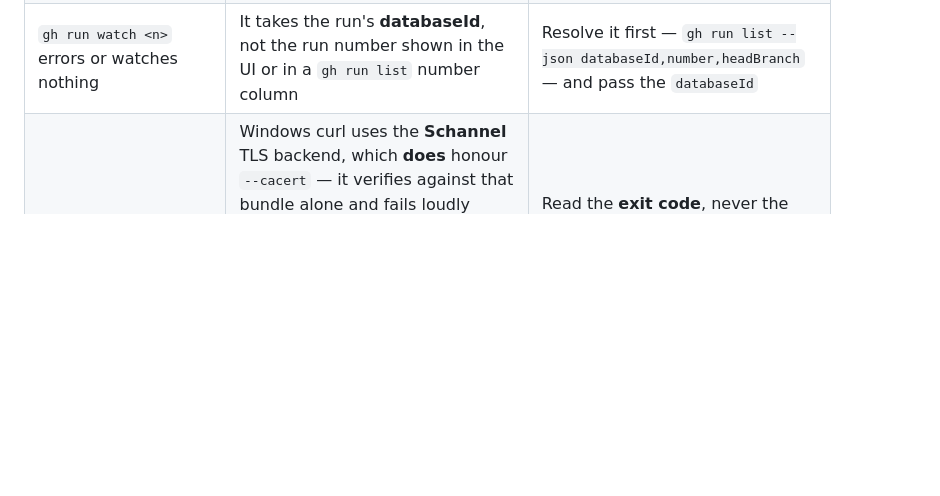
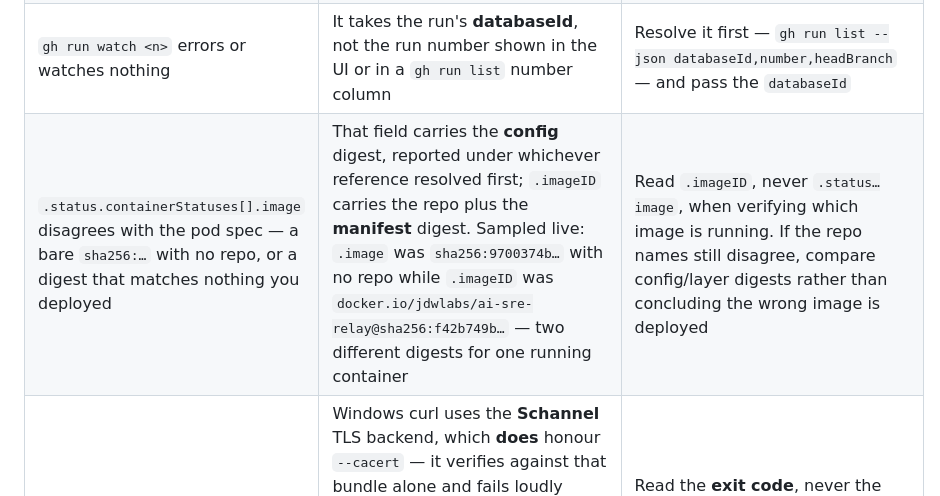
Before and after one commit to jdwlabs/deployments, a Markdown page: AGENTS.md, the part around the change. Drawn GitHub-style; blank space fills up the shorter version.

Commit message:
docs(agents): record that .status image is not the running image
Verifying which image a pod runs by reading
`.status.containerStatuses[].image` gives the wrong answer. That field holds
the config digest, reported under whichever reference containerd resolved
first; `.imageID` holds the repo plus the manifest digest.

Sampled against the live cluster, one container reported:

  .image    sha256:9700374b...                              (no repo at all)
  .imageID  docker.io/jdwlabs/ai-sre-relay@sha256:f42b749b...

Two different digests for the same running container, and the field most
people reach for is the one that cannot be matched back to a deployed tag.

Co-Authored-By: Claude Opus 5 <noreply@anthropic.com>

```diff
--- a/AGENTS.md
+++ b/AGENTS.md
@@ -103,6 +103,7 @@ anything you intend to act on through `rtk proxy <cmd>` and read the raw result.
 | `imageID` **may** report a different repo name than the pod spec's image | containerd dedups pulled content by config digest and can report it under whichever reference resolved first. *Not reproduced: a 20-pod sample across 6 namespaces found neither a counterexample nor a refutation — treat this as a possibility to rule out, not established behaviour* | If repo names do disagree, compare config/layer digests rather than concluding the wrong image is running |
 | `gh pr edit` fails on every PR in this org | `gh` resolves the org through a GraphQL **query** that requires the `read:org` scope, and the active `GITHUB_TOKEN` (`ghp_...`) lacks it — it fails before any mutation is attempted (`the 'login' field requires ... ['read:org']`) | `unset GITHUB_TOKEN` so `gh` falls back to the keyring `gho_` OAuth token, which already carries `read:org`. Fallback if that token is unavailable: `gh api -X PATCH repos/<owner>/<repo>/pulls/<n> --input payload.json` |
 | `gh run watch <n>` errors or watches nothing | It takes the run's **databaseId**, not the run number shown in the UI or in a `gh run list` number column | Resolve it first — `gh run list --json databaseId,number,headBranch` — and pass the `databaseId` |
+| `.status.containerStatuses[].image` disagrees with the pod spec — a bare `sha256:…` with no repo, or a digest that matches nothing you deployed | That field carries the **config** digest, reported under whichever reference resolved first; `.imageID` carries the repo plus the **manifest** digest. Sampled live: `.image` was `sha256:9700374b…` with no repo while `.imageID` was `docker.io/jdwlabs/ai-sre-relay@sha256:f42b749b…` — two different digests for one running container | Read `.imageID`, never `.status…image`, when verifying which image is running. If the repo names still disagree, compare config/layer digests rather than concluding the wrong image is deployed |
 | `curl --cacert <ca>.pem https://host` reports HTTP 000 on Windows, and it is read as "`--cacert` was ignored" | Windows curl uses the **Schannel** TLS backend, which **does** honour `--cacert` — it verifies against that bundle alone and fails loudly when the chain does not build. HTTP 000 only means no HTTP response was received; every TLS failure reports it, so the status carries no diagnostic information at all. Verified on curl 8.21.0 (Windows, Schannel): the same `--cacert isrgrootx1.pem` fails `https://example.com` and succeeds against `https://letsencrypt.org`, which is only possible if the bundle is being applied | Read the **exit code**, never the HTTP status: `60` = chain did not verify against the supplied bundle (wrong CA, or an empty one), `77` = bundle unreadable or holding no extractable certificate, `7` = connection refused before TLS, `2` = the `--cacert` path does not exist. No `openssl s_client` detour is needed |
 
 ## Verify Before You Start
```
